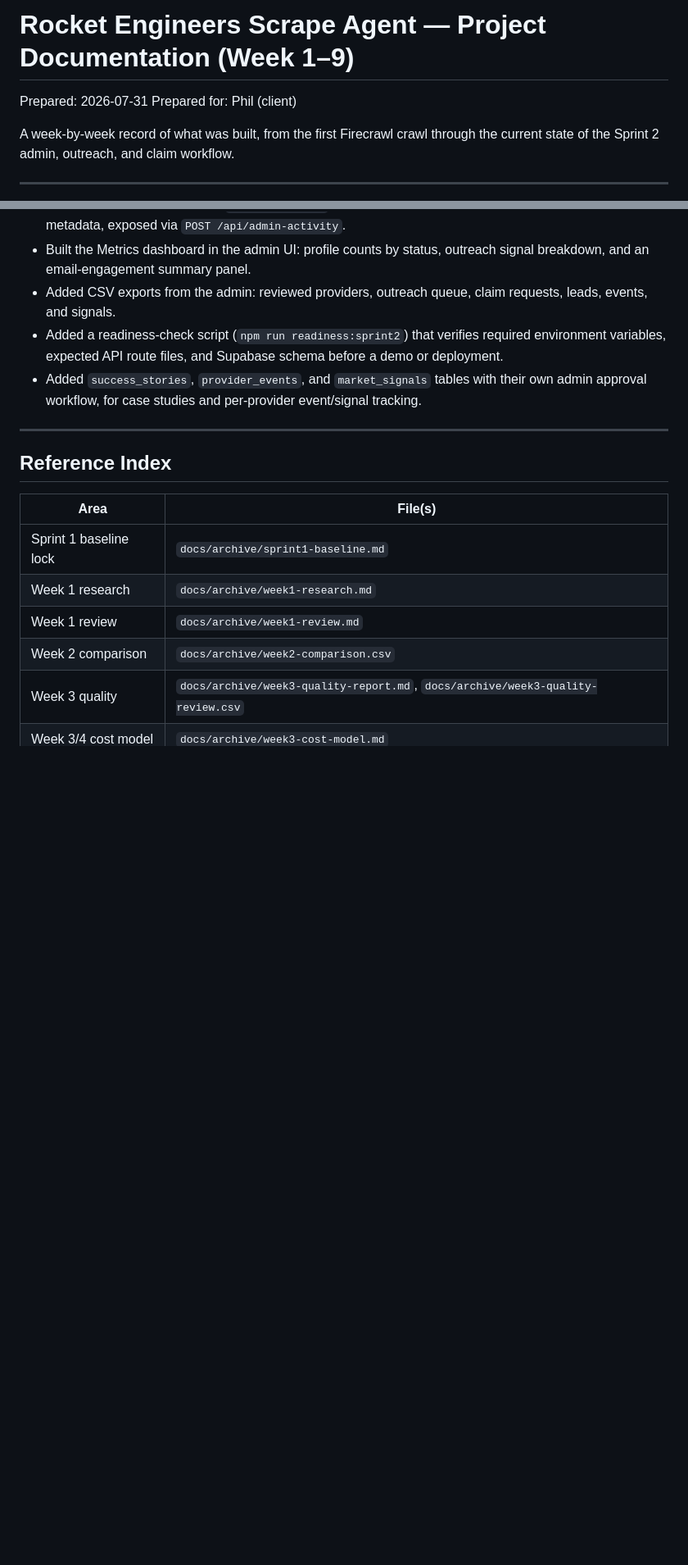
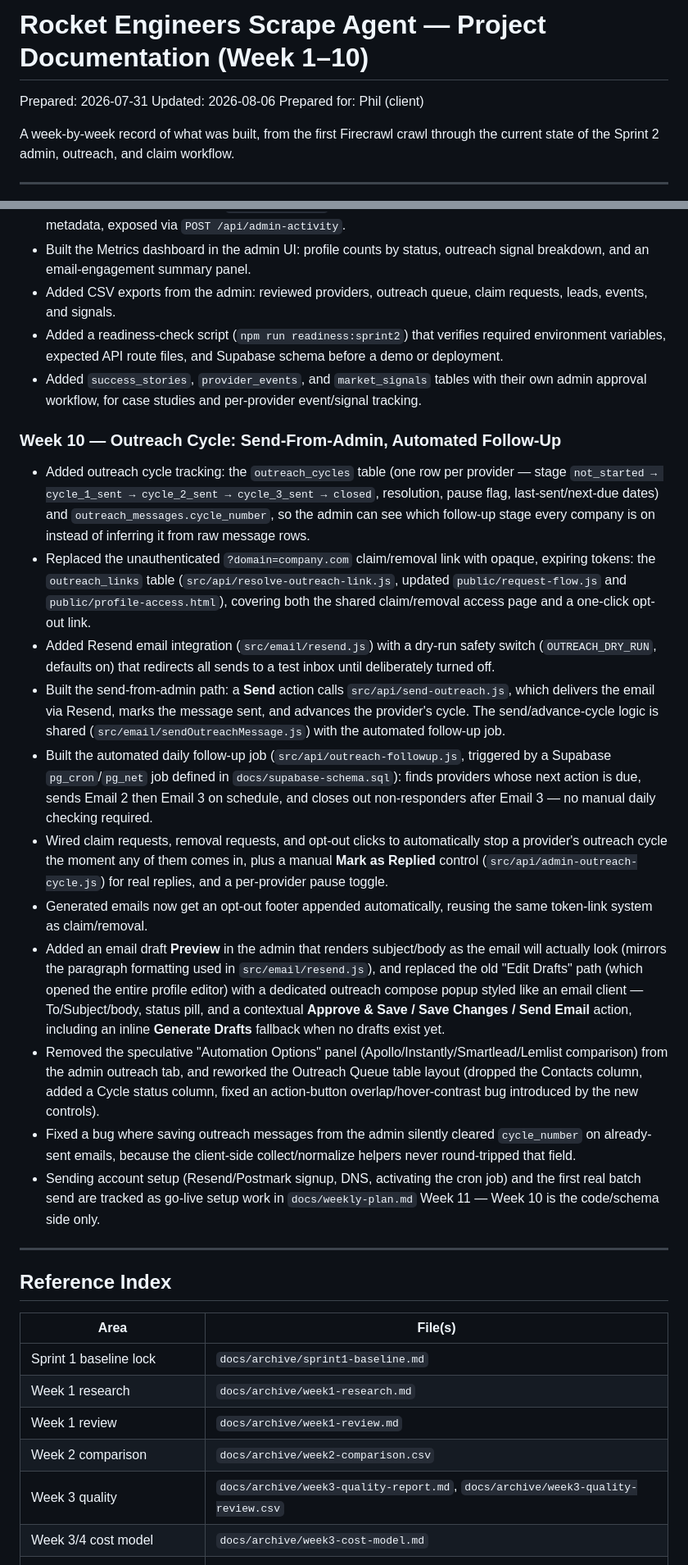
Before and after one commit to thegogrow/rocket-scrape-agent, a Markdown page: docs/project-documentation.md, 2 parts joined by grey strips. Shown at 82% size. Drawn GitHub-style; blank space fills up the shorter version.

Commit message:
Document Week 10 outreach cycle work in project-documentation.md
Add a Week 10 section covering the outreach_cycles/outreach_links schema,
token-based access links, Resend integration with dry-run safety, the
send-from-admin and automated follow-up paths, auto-stop-on-response
wiring, the email preview/compose UI redesign, and the cycle_number
save bug fix.

Co-Authored-By: Claude Sonnet 5 <noreply@anthropic.com>

```diff
--- a/docs/project-documentation.md
+++ b/docs/project-documentation.md
@@ -1,6 +1,7 @@
-# Rocket Engineers Scrape Agent — Project Documentation (Week 1–9)
+# Rocket Engineers Scrape Agent — Project Documentation (Week 1–10)
 
 Prepared: 2026-07-31
+Updated: 2026-08-06
 Prepared for: Phil (client)
 
 A week-by-week record of what was built, from the first Firecrawl crawl through the current state of the Sprint 2 admin, outreach, and claim workflow.
@@ -82,6 +83,20 @@ A week-by-week record of what was built, from the first Firecrawl crawl through
 - Added a readiness-check script (`npm run readiness:sprint2`) that verifies required environment variables, expected API route files, and Supabase schema before a demo or deployment.
 - Added `success_stories`, `provider_events`, and `market_signals` tables with their own admin approval workflow, for case studies and per-provider event/signal tracking.
 
+### Week 10 — Outreach Cycle: Send-From-Admin, Automated Follow-Up
+
+- Added outreach cycle tracking: the `outreach_cycles` table (one row per provider — stage `not_started → cycle_1_sent → cycle_2_sent → cycle_3_sent → closed`, resolution, pause flag, last-sent/next-due dates) and `outreach_messages.cycle_number`, so the admin can see which follow-up stage every company is on instead of inferring it from raw message rows.
+- Replaced the unauthenticated `?domain=company.com` claim/removal link with opaque, expiring tokens: the `outreach_links` table (`src/api/resolve-outreach-link.js`, updated `public/request-flow.js` and `public/profile-access.html`), covering both the shared claim/removal access page and a one-click opt-out link.
+- Added Resend email integration (`src/email/resend.js`) with a dry-run safety switch (`OUTREACH_DRY_RUN`, defaults on) that redirects all sends to a test inbox until deliberately turned off.
+- Built the send-from-admin path: a **Send** action calls `src/api/send-outreach.js`, which delivers the email via Resend, marks the message sent, and advances the provider's cycle. The send/advance-cycle logic is shared (`src/email/sendOutreachMessage.js`) with the automated follow-up job.
+- Built the automated daily follow-up job (`src/api/outreach-followup.js`, triggered by a Supabase `pg_cron`/`pg_net` job defined in `docs/supabase-schema.sql`): finds providers whose next action is due, sends Email 2 then Email 3 on schedule, and closes out non-responders after Email 3 — no manual daily checking required.
+- Wired claim requests, removal requests, and opt-out clicks to automatically stop a provider's outreach cycle the moment any of them comes in, plus a manual **Mark as Replied** control (`src/api/admin-outreach-cycle.js`) for real replies, and a per-provider pause toggle.
+- Generated emails now get an opt-out footer appended automatically, reusing the same token-link system as claim/removal.
+- Added an email draft **Preview** in the admin that renders subject/body as the email will actually look (mirrors the paragraph formatting used in `src/email/resend.js`), and replaced the old "Edit Drafts" path (which opened the entire profile editor) with a dedicated outreach compose popup styled like an email client — To/Subject/body, status pill, and a contextual **Approve & Save / Save Changes / Send Email** action, including an inline **Generate Drafts** fallback when no drafts exist yet.
+- Removed the speculative "Automation Options" panel (Apollo/Instantly/Smartlead/Lemlist comparison) from the admin outreach tab, and reworked the Outreach Queue table layout (dropped the Contacts column, added a Cycle status column, fixed an action-button overlap/hover-contrast bug introduced by the new controls).
+- Fixed a bug where saving outreach messages from the admin silently cleared `cycle_number` on already-sent emails, because the client-side collect/normalize helpers never round-tripped that field.
+- Sending account setup (Resend/Postmark signup, DNS, activating the cron job) and the first real batch send are tracked as go-live setup work in `docs/weekly-plan.md` Week 11 — Week 10 is the code/schema side only.
+
 ---
 
 ## Reference Index
```
Also changed, not shown: other parts of docs/project-documentation.md (+1 -0 lines).
